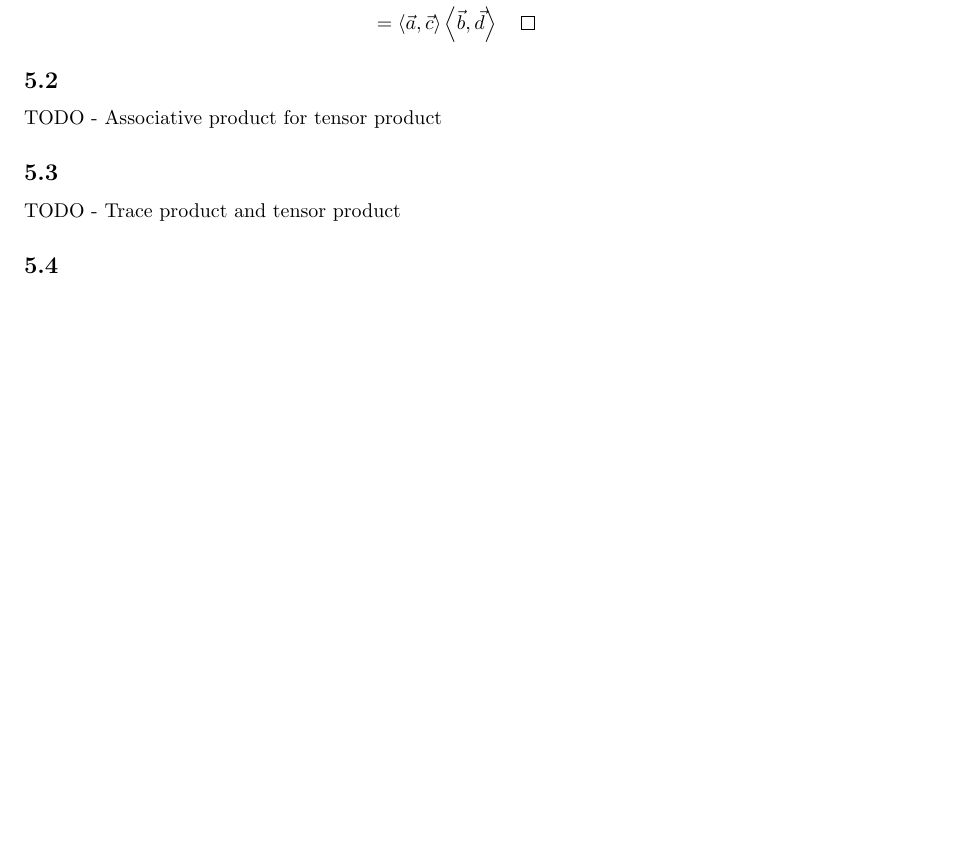
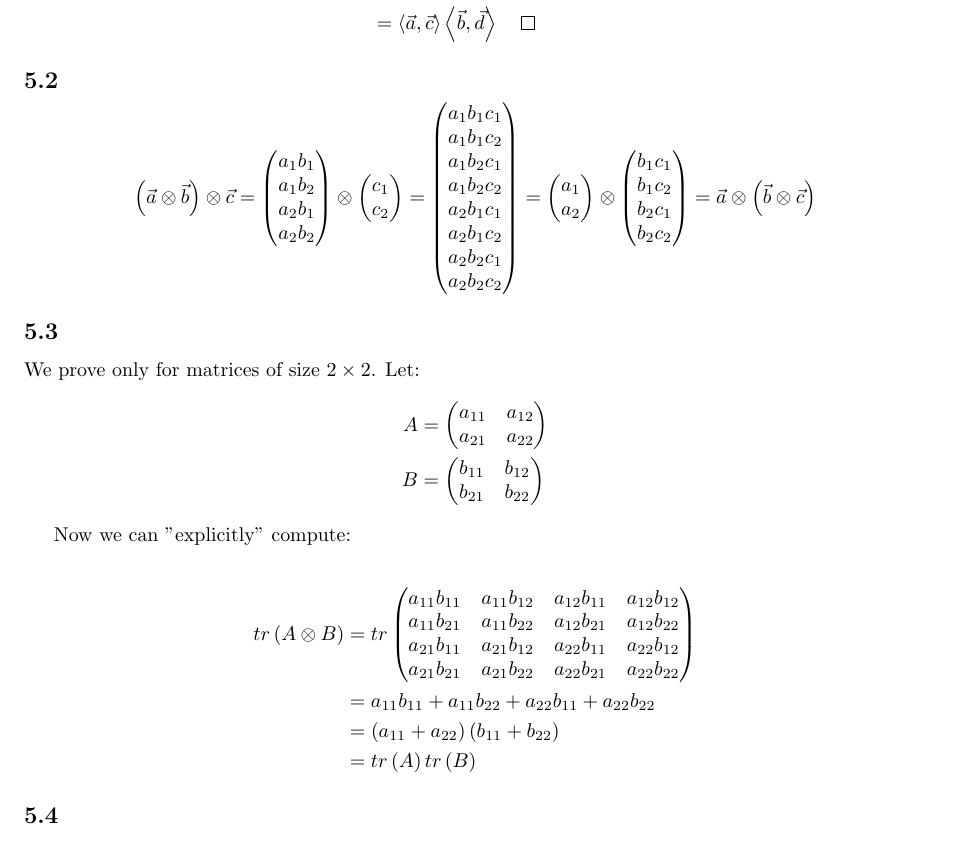
Before and after one commit to RoeiRaz/QIT, a LaTeX problem sheet (hw1.tex): part of page 4 of 4, cut so that both start at the same text, the shorter picture padded with empty space. Compiled offline with pdfLaTeX.

Commit message:
5.2, 5.3

```diff
--- a/hw1.tex
+++ b/hw1.tex
@@ -264,12 +266,47 @@ a_1^\star b_1^\star c_1 d_1
 
 \subsection{}
 
-TODO - Associative product for tensor product
+$$
+\left(\vec{a}\otimes\vec{b}\right)\otimes\vec{c}
+=
+\begin{pmatrix} a_1b_1 \\ a_1b_2 \\ a_2b_1 \\ a_2b_2 \end{pmatrix}
+\otimes
+\begin{pmatrix} c_1 \\ c_2 \end{pmatrix}
+=
+\begin{pmatrix} a_1b_1c_1 \\ a_1b_1c_2 \\ a_1b_2c_1 \\ a_1b_2c_2
+		\\ a_2b_1c_1 \\ a_2b_1c_2 \\ a_2b_2c_1 \\ a_2b_2c_2 \end{pmatrix}
+=
+\begin{pmatrix} a_1 \\ a_2 \end{pmatrix}
+\otimes
+\begin{pmatrix} b_1c_1 \\ b_1c_2 \\ b_2c_1 \\ b_2c_2 \end{pmatrix}
+=
+\vec{a} \otimes \left( \vec{b} \otimes \vec{c}\right)
+$$
 
 \subsection{}
 
-TODO - Trace product and tensor product
+We prove only for matrices of size $2\times2$. Let:
+\begin{align*}
+	A &=
+	\begin{pmatrix} a_{11} & a_{12} \\ a_{21} & a_{22} \end{pmatrix} \\
+	B &=
+	\begin{pmatrix} b_{11} & b_{12} \\ b_{21} & b_{22} \end{pmatrix}
+\end{align*}
 
+Now we can "explicitly" compute:
+
+\begin{align*}
+tr\left( A \otimes B \right) &= tr
+\begin{pmatrix}
+a_{11}b_{11} & a_{11}b_{12} & a_{12}b_{11} & a_{12}b_{12} \\
+a_{11}b_{21} & a_{11}b_{22} & a_{12}b_{21} & a_{12}b_{22} \\
+a_{21}b_{11} & a_{21}b_{12} & a_{22}b_{11} & a_{22}b_{12} \\
+a_{21}b_{21} & a_{21}b_{22} & a_{22}b_{21} & a_{22}b_{22}
+\end{pmatrix} \\
+&= a_{11}b_{11} + a_{11}b_{22} + a_{22}b_{11} + a_{22}b_{22} \\
+&= \left(a_{11} + a_{22}\right) \left(b_{11} + b_{22}\right) \\
+&= tr\left(A\right) tr\left(B\right)
+\end{align*}
 \subsection{}
 
 TODO - Tensor product keeps unitary property
```
Also changed, not shown: hw1.tex (2 more changed lines).
